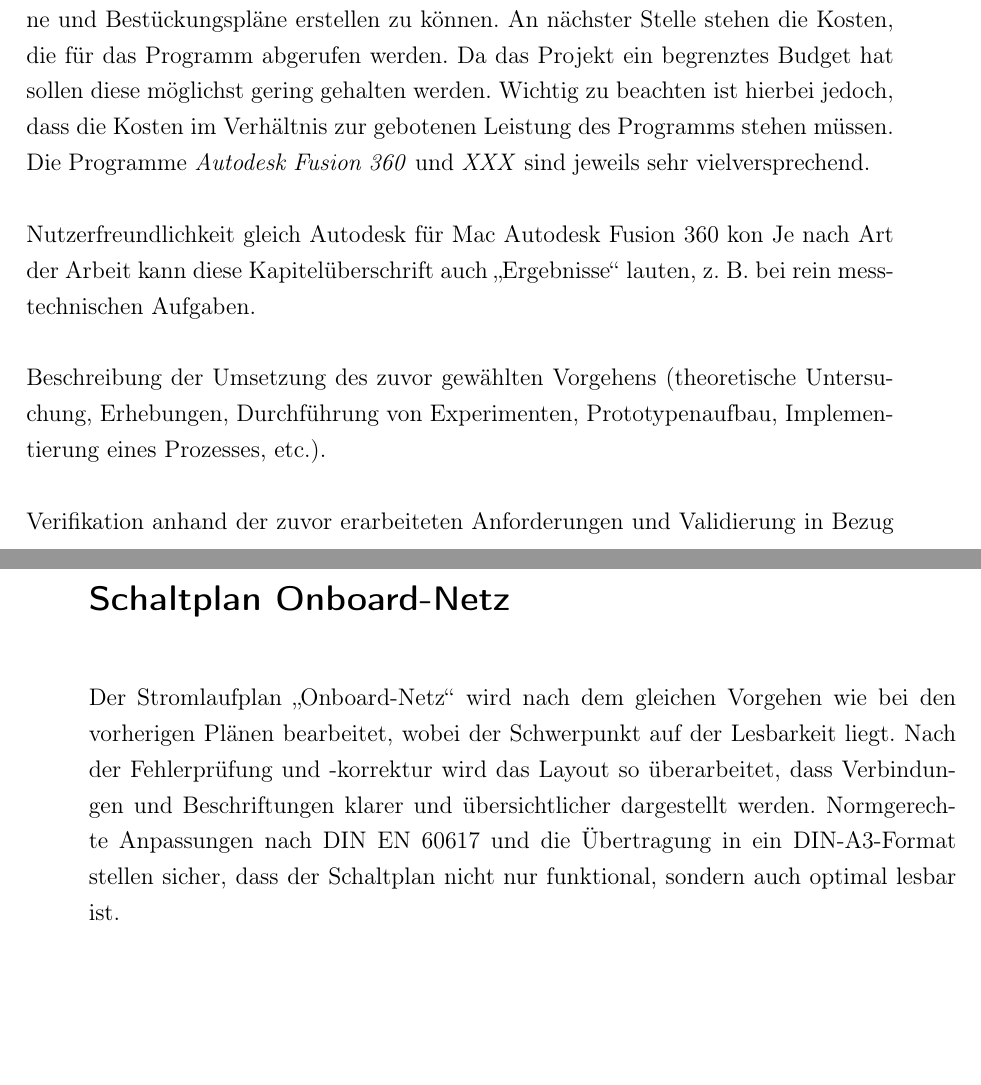
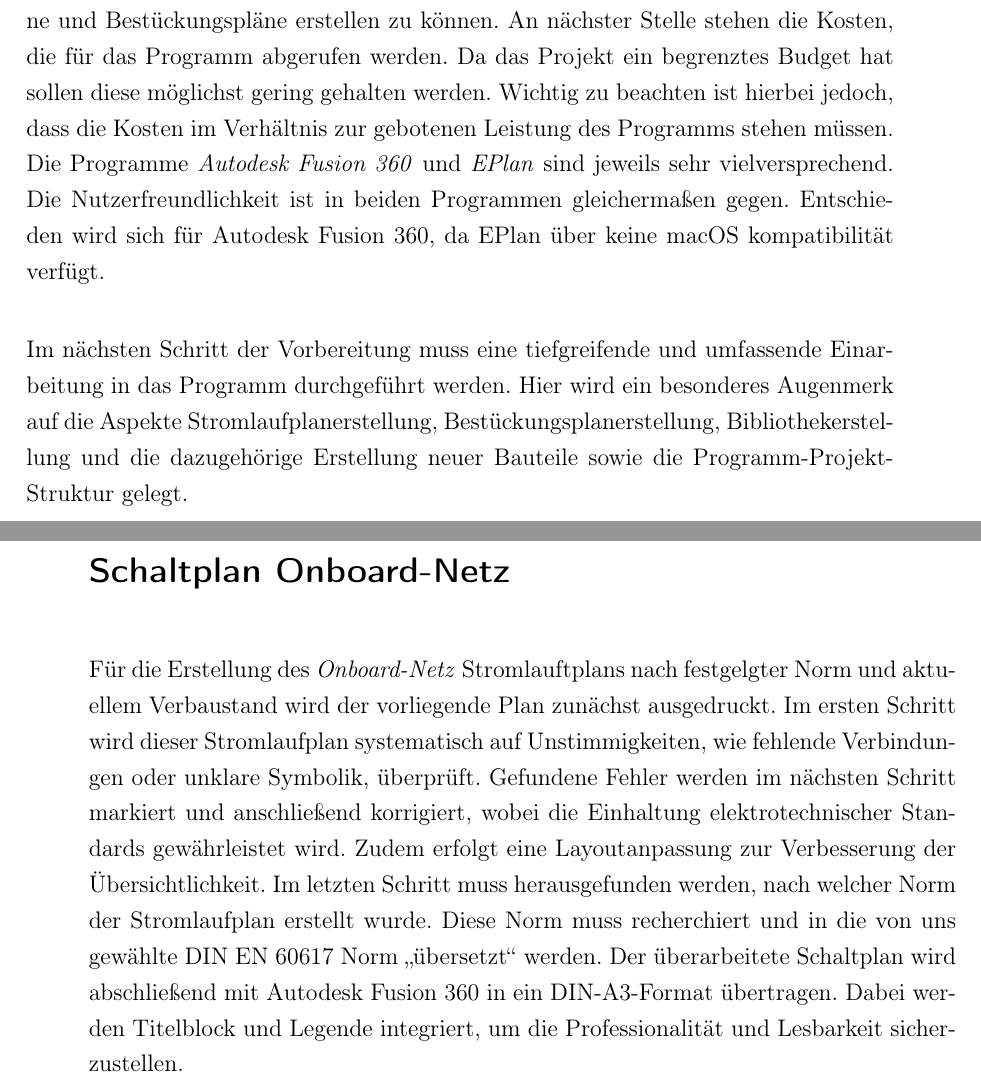
Before and after one commit to Rafaeltech-crypto/eMule, a LaTeX book (WissBer_PA_SA_BA.tex, which reads chapter/umsetzung.tex): two parts of pages 25 and 30 of 48, joined at a grey line, cut so that both start at the same text, the shorter picture padded with empty space. Compiled offline with pdfLaTeX.

Commit message:
Schltplanänderungstext

```diff
--- a/chapter/umsetzung.tex
+++ b/chapter/umsetzung.tex
@@ -2,16 +2,11 @@
 \label{cha:umsetzung}
 Um die bestmögliche Dokumentation des Systemaufbaus sicherstellen zu können, dürfen die Vorbereitungen, auf die Aufgabe, nicht unterschätzt werden. Diese lassen sich in zwei große Teile aufgeteilen. Der wichtigere von Beiden Schritten ist die sorgfältige Auswahl eines passenden Tools zur Erstellung der Dokumentation. Aspekte wie Benutzerfreundlichkeit, Funktionen die erfüllt werden, Betriebssystemkompatibilitäten und Kosten spielen hier eine große Rolle. Um diese Auswahl mit genügend Sorgfalt zu treffen wird folgendes Vorgehen angewandt:
 
-Es werden verschiedene CAD-Softwareprogramm recherchiert und evaluiert. Die Funktionen stehen hier an erster Stelle. Das Programm muss in der Lage sein, Stromlaufpläne und Bestückungspläne erstellen zu können. An nächster Stelle stehen die Kosten, die für das Programm abgerufen werden. Da das Projekt ein begrenztes Budget hat sollen diese möglichst gering gehalten werden. Wichtig zu beachten ist hierbei jedoch, dass die Kosten im Verhältnis zur gebotenen Leistung des Programms stehen müssen. Die Programme \textit{Autodesk Fusion 360} und \textit{XXX} sind jeweils sehr vielversprechend.
+Es werden verschiedene CAD-Softwareprogramm recherchiert und evaluiert. Die Funktionen stehen hier an erster Stelle. Das Programm muss in der Lage sein, Stromlaufpläne und Bestückungspläne erstellen zu können. An nächster Stelle stehen die Kosten, die für das Programm abgerufen werden. Da das Projekt ein begrenztes Budget hat sollen diese möglichst gering gehalten werden. Wichtig zu beachten ist hierbei jedoch, dass die Kosten im Verhältnis zur gebotenen Leistung des Programms stehen müssen. Die Programme \textit{Autodesk Fusion 360} und \textit{EPlan} sind jeweils sehr vielversprechend. Die Nutzerfreundlichkeit ist in beiden Programmen gleichermaßen gegen. Entschieden wird sich für Autodesk Fusion 360, da EPlan über keine macOS kompatibilität verfügt.
 
-Nutzerfreundlichkeit gleich
-Autodesk für Mac
- Autodesk Fusion 360 kon
-Je nach Art der Arbeit kann diese Kapitelüberschrift auch \glqq Ergebnisse\grqq~lauten, z.~B. bei rein messtechnischen Aufgaben.
+Im nächsten Schritt der Vorbereitung muss eine tiefgreifende und umfassende Einarbeitung in das Programm durchgeführt werden. Hier wird ein besonderes Augenmerk auf die Aspekte Stromlaufplanerstellung, Bestückungsplanerstellung, Bibliothekerstellung und die dazugehörige Erstellung neuer Bauteile sowie die Programm-Projekt-Struktur gelegt.
 
-Beschreibung der Umsetzung des zuvor gewählten Vorgehens (theoretische Untersuchung, Erhebungen, Durchführung von Experimenten, Prototypenaufbau, Implementierung eines Prozesses, etc.).
 
-Verifikation anhand der zuvor erarbeiteten Anforderungen und Validierung in Bezug auf das zuvor gestellte Ziel. Diskussion der Ergebnisse. Spätestens hier auch auf die Zuverlässigkeit der gewonnenen Erkenntnisse eingehen (z.~B. anhand der Genauigkeit von Messergebnissen).
 
 % Linke Hälfte der A3-Seite
 %\includepdf[pages=1, trim=0cm 0cm 21cm 0cm, clip]{circuts/Battery Circut v5.pdf}
@@ -31,7 +27,8 @@ Zur Analyse und Bearbeitung des Stromlaufplans „Motor Controller“ wird der P
 \includepdf[pages=1, fitpaper=true]{circuts/Motor Controler.pdf}
 \addtocounter{page}{1}
 \section*{Schaltplan Onboard-Netz}
-Der Stromlaufplan „Onboard-Netz“ wird nach dem gleichen Vorgehen wie bei den vorherigen Plänen bearbeitet, wobei der Schwerpunkt auf der Lesbarkeit liegt. Nach der Fehlerprüfung und -korrektur wird das Layout so überarbeitet, dass Verbindungen und Beschriftungen klarer und übersichtlicher dargestellt werden. Normgerechte Anpassungen nach DIN EN 60617 und die Übertragung in ein DIN-A3-Format stellen sicher, dass der Schaltplan nicht nur funktional, sondern auch optimal lesbar ist.
+Für die Erstellung des \textit{Onboard-Netz} Stromlauftplans nach festgelgter Norm und aktuellem Verbaustand wird der vorliegende Plan zunächst ausgedruckt. Im ersten Schritt wird dieser Stromlaufplan systematisch auf Unstimmigkeiten, wie fehlende Verbindungen oder unklare Symbolik, überprüft. Gefundene Fehler werden im nächsten Schritt markiert und anschließend korrigiert, wobei die Einhaltung elektrotechnischer Standards gewährleistet wird. Zudem erfolgt eine Layoutanpassung zur Verbesserung der Übersichtlichkeit. Im letzten Schritt muss herausgefunden werden, nach welcher Norm der Stromlaufplan erstellt wurde. Diese Norm muss recherchiert und in die von uns gewählte DIN EN 60617 Norm \glqq übersetzt\grqq {} werden. Der überarbeitete Schaltplan wird abschließend mit Autodesk Fusion 360 in ein DIN-A3-Format übertragen. Dabei werden Titelblock und Legende integriert, um die Professionalität und Lesbarkeit sicherzustellen.
+%Der Stromlaufplan „Onboard-Netz“ wird nach dem gleichen Vorgehen wie bei den vorherigen Plänen bearbeitet, wobei der Schwerpunkt auf der Lesbarkeit liegt. Nach der Fehlerprüfung und -korrektur wird das Layout so überarbeitet, dass Verbindungen und Beschriftungen klarer und übersichtlicher dargestellt werden. Normgerechte Anpassungen nach DIN EN 60617 und die Übertragung in ein DIN-A3-Format stellen sicher, dass der Schaltplan nicht nur funktional, sondern auch optimal lesbar ist.
 \includepdf[pages=1, fitpaper=true]{circuts/onboard-Netz.pdf}
 \addtocounter{page}{1}
 \section*{Temperatursteuerung des Ladegeräts}
```
Also changed, not shown: WissBer_PA_SA_BA.pdf, chapter/umsetzung.tex (5 more changed lines), 3 other files.
